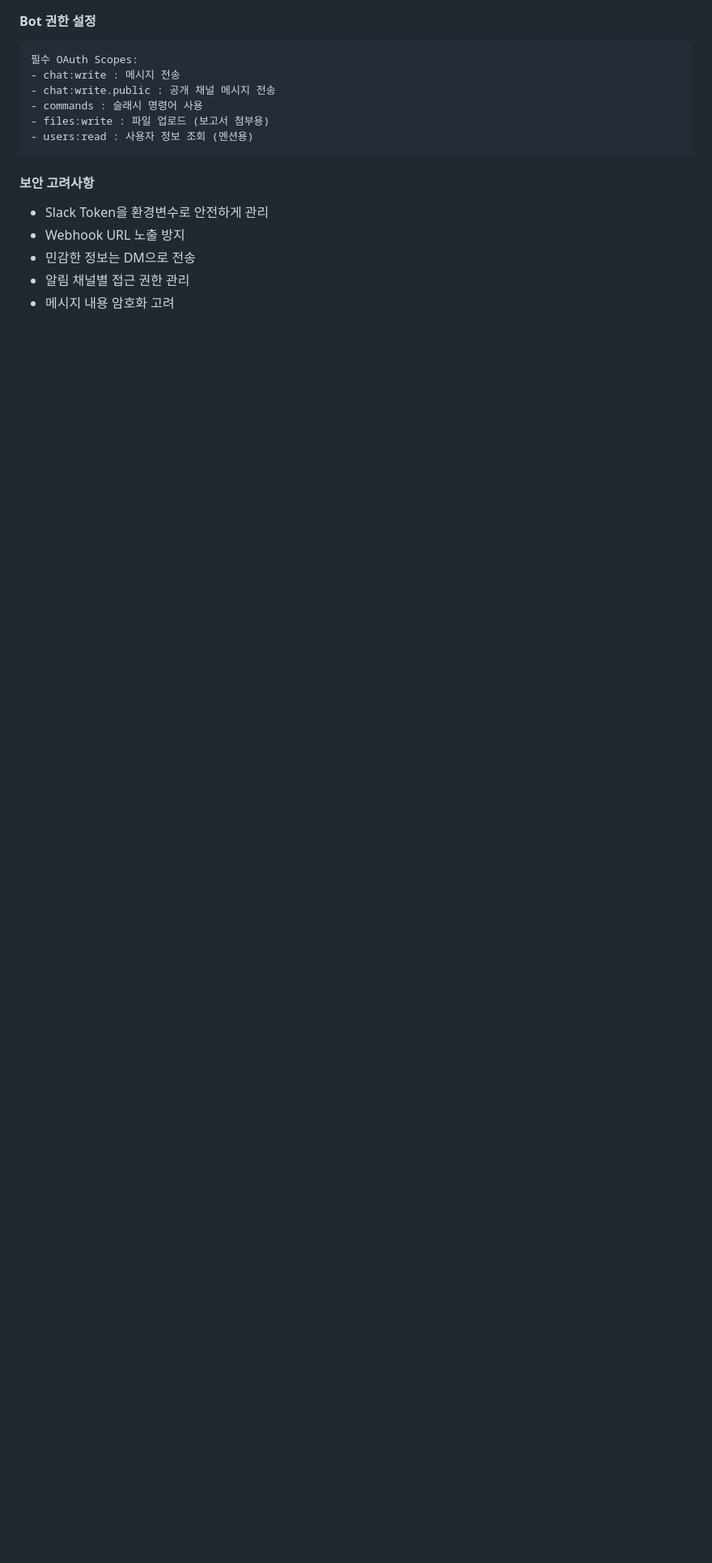
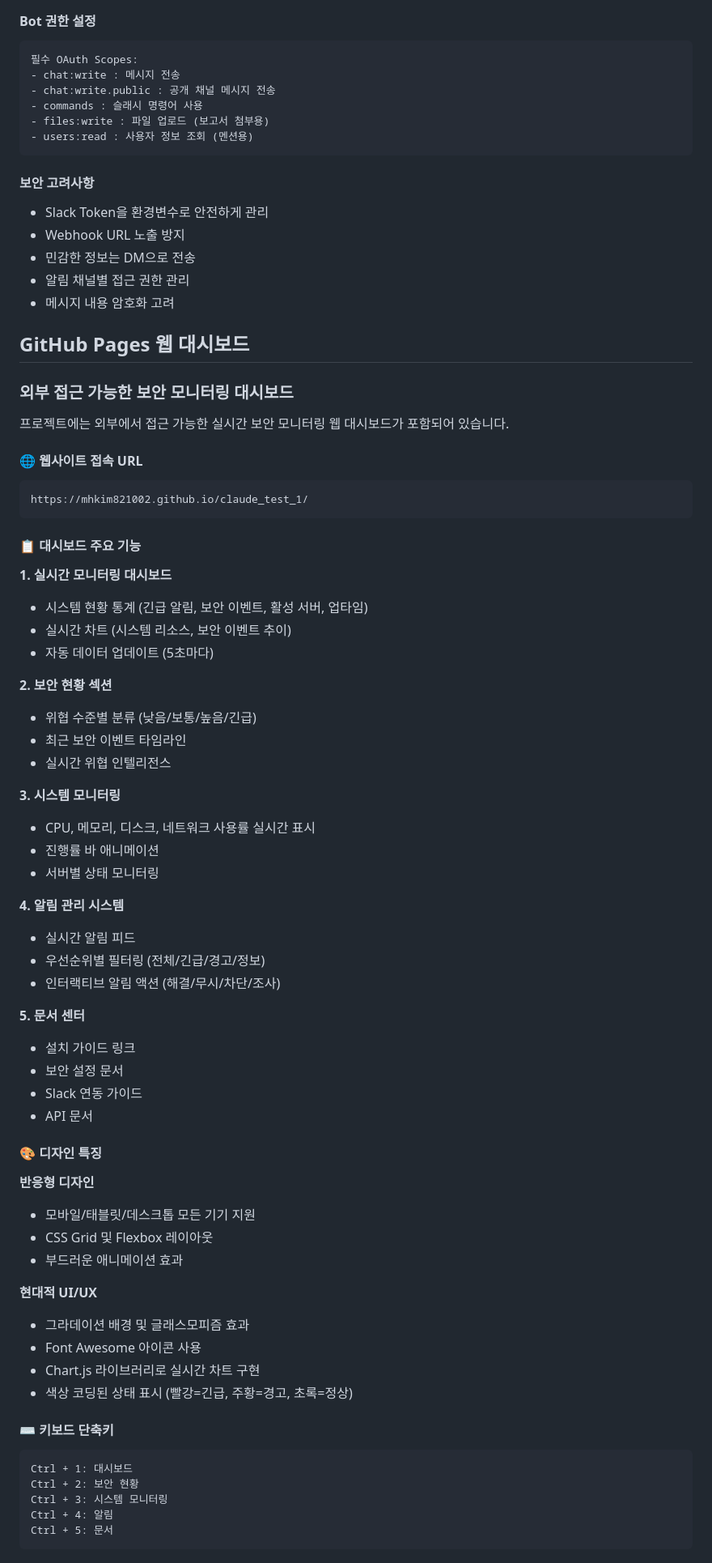
Before and after one commit to mhkim821002/claude_test_1, a Markdown page: CLAUDE.md, the part around one of its changes. Shown at 81% size. Drawn GitHub-style; blank space fills up the shorter version.

Commit message:
Update CLAUDE.md - 2025-09-29 16:32:10
🤖 Auto-generated commit for CLAUDE.md changes

Co-Authored-By: Claude <noreply@anthropic.com>

````diff
--- a/CLAUDE.md
+++ b/CLAUDE.md
@@ -587,3 +587,65 @@ cron.schedule('0 9 * * 1', async () => {
 - 민감한 정보는 DM으로 전송
 - 알림 채널별 접근 권한 관리
 - 메시지 내용 암호화 고려
+
+## GitHub Pages 웹 대시보드
+
+### 외부 접근 가능한 보안 모니터링 대시보드
+
+프로젝트에는 외부에서 접근 가능한 실시간 보안 모니터링 웹 대시보드가 포함되어 있습니다.
+
+#### 🌐 웹사이트 접속 URL
+```
+https://mhkim821002.github.io/claude_test_1/
+```
+
+#### 📋 대시보드 주요 기능
+
+**1. 실시간 모니터링 대시보드**
+- 시스템 현황 통계 (긴급 알림, 보안 이벤트, 활성 서버, 업타임)
+- 실시간 차트 (시스템 리소스, 보안 이벤트 추이)
+- 자동 데이터 업데이트 (5초마다)
+
+**2. 보안 현황 섹션**
+- 위협 수준별 분류 (낮음/보통/높음/긴급)
+- 최근 보안 이벤트 타임라인
+- 실시간 위협 인텔리전스
+
+**3. 시스템 모니터링**
+- CPU, 메모리, 디스크, 네트워크 사용률 실시간 표시
+- 진행률 바 애니메이션
+- 서버별 상태 모니터링
+
+**4. 알림 관리 시스템**
+- 실시간 알림 피드
+- 우선순위별 필터링 (전체/긴급/경고/정보)
+- 인터랙티브 알림 액션 (해결/무시/차단/조사)
+
+**5. 문서 센터**
+- 설치 가이드 링크
+- 보안 설정 문서
+- Slack 연동 가이드
+- API 문서
+
+#### 🎨 디자인 특징
+
+**반응형 디자인**
+- 모바일/태블릿/데스크톱 모든 기기 지원
+- CSS Grid 및 Flexbox 레이아웃
+- 부드러운 애니메이션 효과
+
+**현대적 UI/UX**
+- 그라데이션 배경 및 글래스모피즘 효과
+- Font Awesome 아이콘 사용
+- Chart.js 라이브러리로 실시간 차트 구현
+- 색상 코딩된 상태 표시 (빨강=긴급, 주황=경고, 초록=정상)
+
+#### ⌨️ 키보드 단축키
+```
+Ctrl + 1: 대시보드
+Ctrl + 2: 보안 현황
+Ctrl + 3: 시스템 모니터링
+Ctrl + 4: 알림
+Ctrl + 5: 문서
+```
+
````
Also changed, not shown: other parts of CLAUDE.md (+64 -0 lines).
